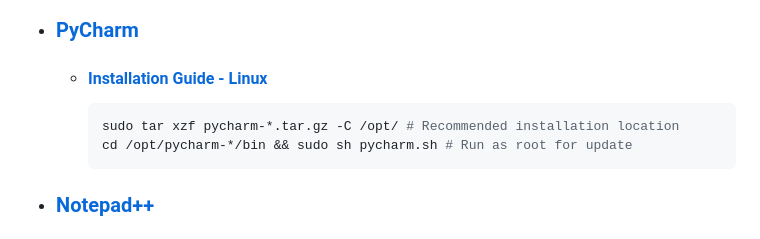
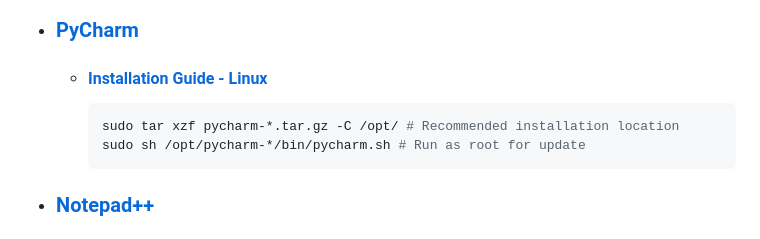
Before and after one commit to Kajal4414/Scripts, a Markdown page: Windows/Software/readme.md, the part around the change. GitHub-like rendering.

````diff
--- a/Windows/Software/readme.md
+++ b/Windows/Software/readme.md
@@ -31,7 +31,7 @@
     -   #### [Installation Guide - Linux](https://www.jetbrains.com/help/pycharm/installation-guide.html#d2ebe883)
         ```sh
         sudo tar xzf pycharm-*.tar.gz -C /opt/ # Recommended installation location
-        cd /opt/pycharm-*/bin && sudo sh pycharm.sh # Run as root for update
+        sudo sh /opt/pycharm-*/bin/pycharm.sh # Run as root for update
         ```
 -   ### [Notepad++](https://github.com/notepad-plus-plus/notepad-plus-plus)
     -   #### [Catppuccin Theme](https://github.com/catppuccin/notepad-plus-plus/blob/main/catppuccin-mocha.xml)
````
